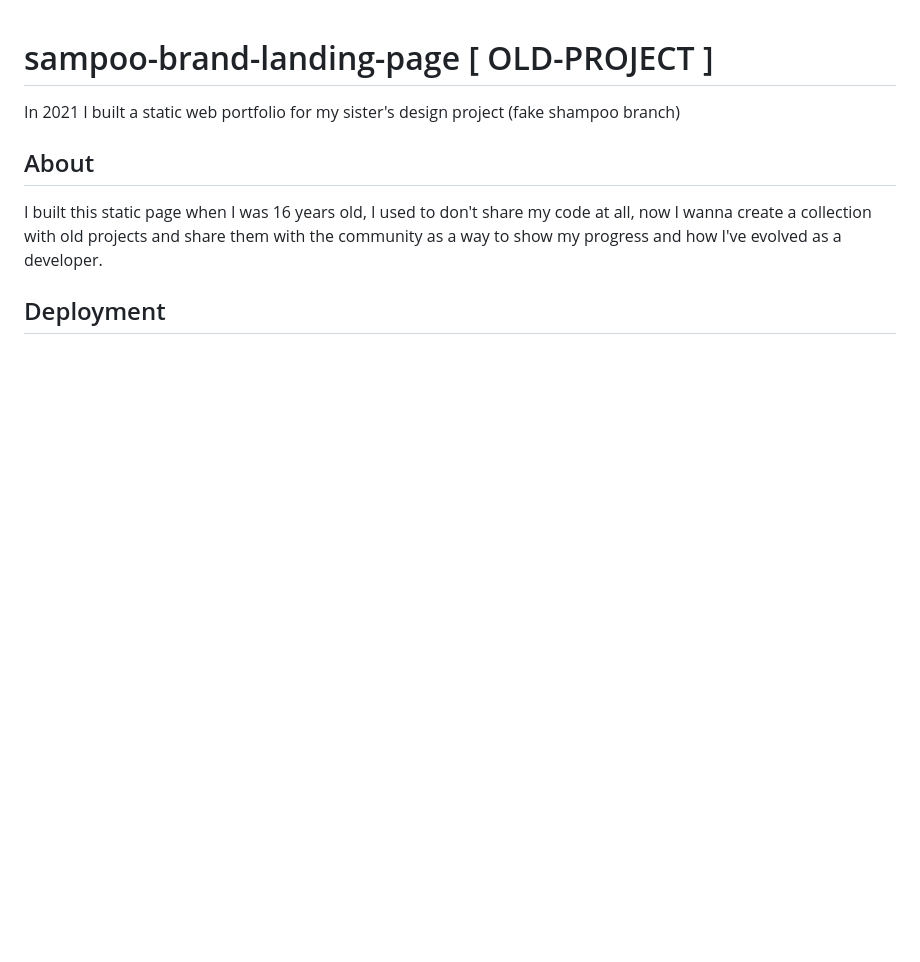
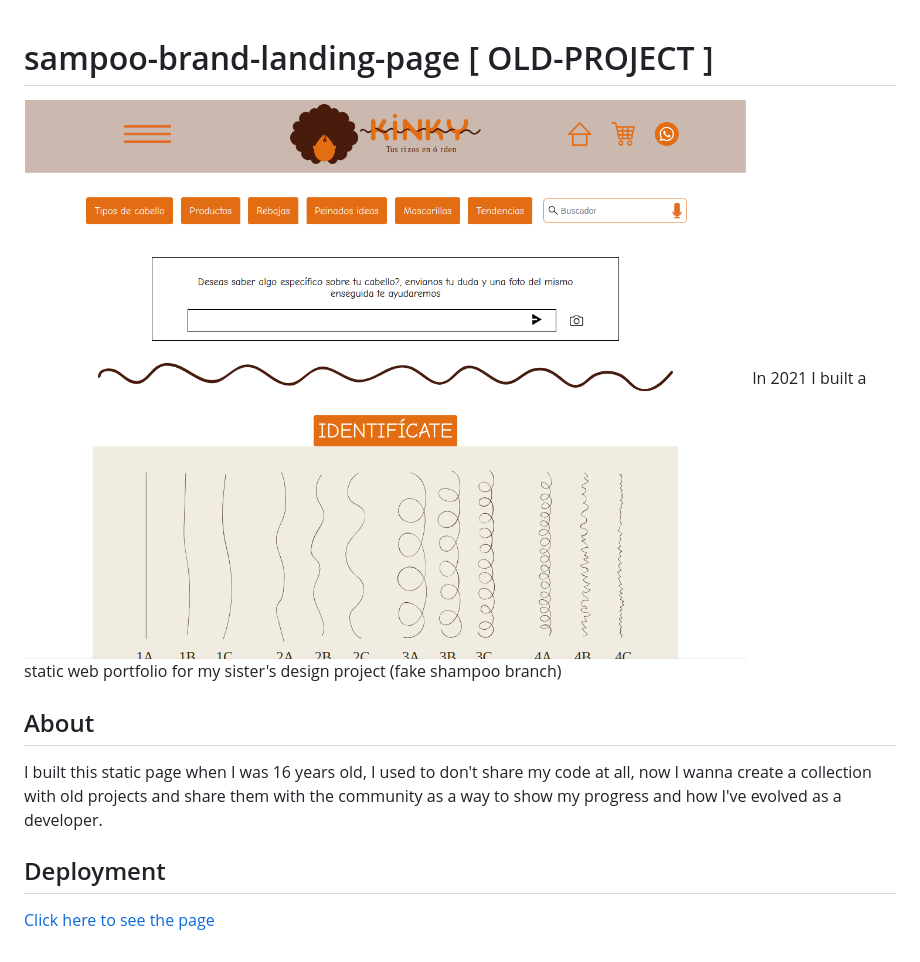
Before and after one commit to Cotbert2/sampoo-brand-landing-page, a Markdown page: README.md, the part around the change. Rendered like a GitHub page; pictures changed too: images/screenshot.png (added); blank space fills up the shorter version.

Commit message:
deploy

```diff
--- a/README.md
+++ b/README.md
@@ -1,5 +1,9 @@
 # sampoo-brand-landing-page [ OLD-PROJECT ]
+
+![Screenshots](./images/screenshot.png)
 In 2021 I built a static web portfolio for my sister's design project (fake shampoo branch)
 ## About
 I built this static page when I was 16 years old, I used to don't share my code at all, now I wanna create a collection with old projects and share them with the community as a way to show my progress and how I've evolved as a developer.
 ## Deployment
+
+[Click here to see the page](https://cotbert2.github.io/sampoo-brand-landing-page/)
```
